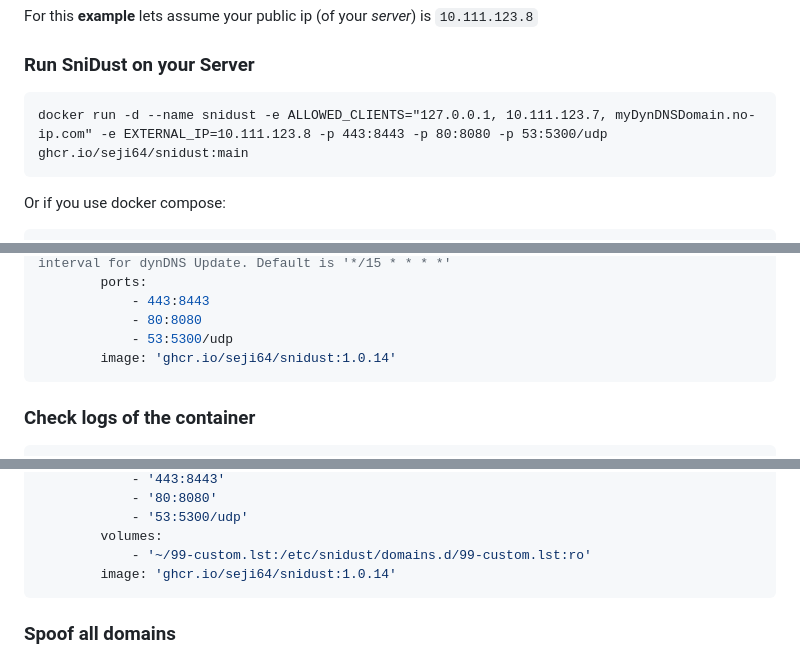
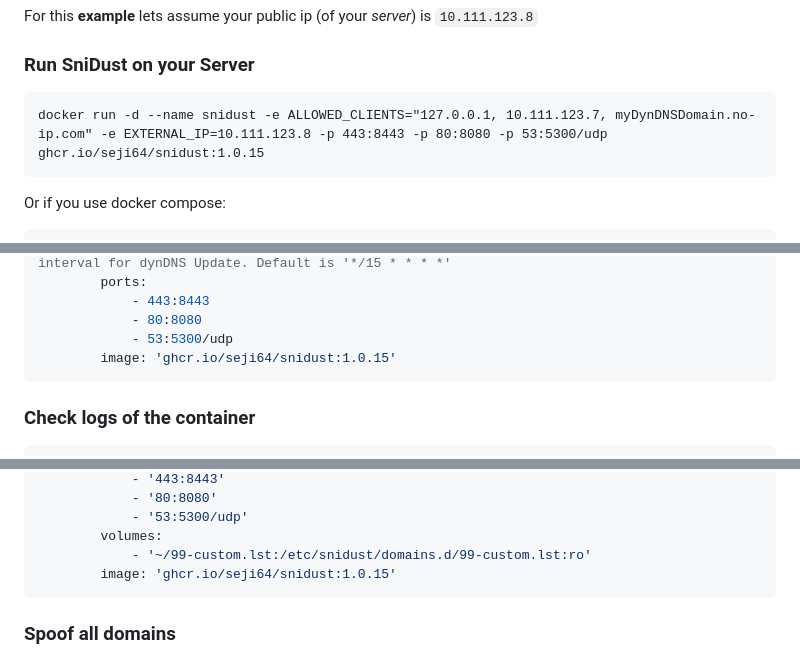
Before and after one commit to Seji64/SniDust, a Markdown page: README.md, 3 parts joined by grey strips. GitHub-like rendering.

````diff
--- a/README.md
+++ b/README.md
@@ -40,7 +40,7 @@ For this **example** lets assume your public ip (of your *server*) is `10.111.12
 ### Run SniDust on your Server
 
 ```
-docker run -d --name snidust -e ALLOWED_CLIENTS="127.0.0.1, 10.111.123.7, myDynDNSDomain.no-ip.com" -e EXTERNAL_IP=10.111.123.8 -p 443:8443 -p 80:8080 -p 53:5300/udp ghcr.io/seji64/snidust:main
+docker run -d --name snidust -e ALLOWED_CLIENTS="127.0.0.1, 10.111.123.7, myDynDNSDomain.no-ip.com" -e EXTERNAL_IP=10.111.123.8 -p 443:8443 -p 80:8080 -p 53:5300/udp ghcr.io/seji64/snidust:1.0.15
 ```
 
 Or if you use docker compose:
@@ -60,7 +60,7 @@ services:
             - 443:8443
             - 80:8080
             - 53:5300/udp
-        image: 'ghcr.io/seji64/snidust:1.0.14'
+        image: 'ghcr.io/seji64/snidust:1.0.15'
 ```
 
 ### Check logs of the container
@@ -168,7 +168,7 @@ services:
             - '53:5300/udp'
         volumes:
             - '~/99-custom.lst:/etc/snidust/domains.d/99-custom.lst:ro'
-        image: 'ghcr.io/seji64/snidust:1.0.14'
+        image: 'ghcr.io/seji64/snidust:1.0.15'
 ```
 
 ### Spoof all domains
````
Also changed, not shown: other parts of README.md (+1 -1 lines).
